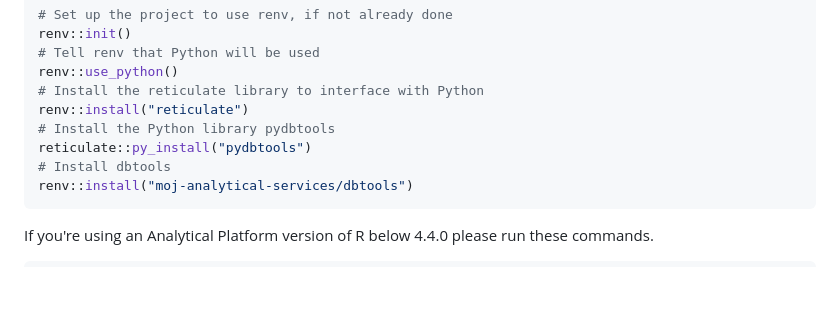
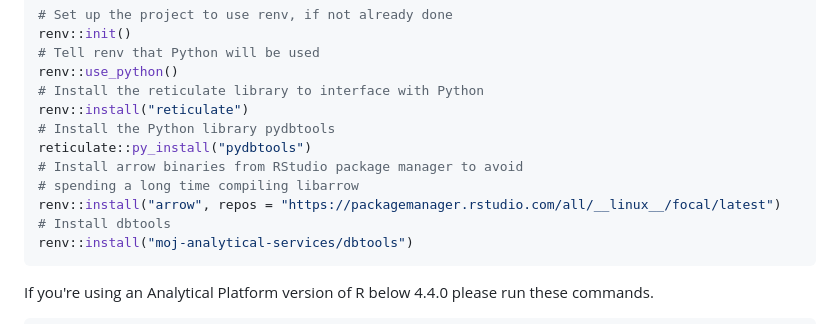
Before and after one commit to moj-analytical-services/dbtools, a Markdown page: README.md, the part around the change. GitHub-like rendering; blank space fills up the shorter version.

````diff
--- a/README.md
+++ b/README.md
@@ -27,6 +27,9 @@ renv::use_python()
 renv::install("reticulate")
 # Install the Python library pydbtools
 reticulate::py_install("pydbtools")
+# Install arrow binaries from RStudio package manager to avoid
+# spending a long time compiling libarrow
+renv::install("arrow", repos = "https://packagemanager.rstudio.com/all/__linux__/focal/latest")
 # Install dbtools
 renv::install("moj-analytical-services/dbtools")
 ```
````
